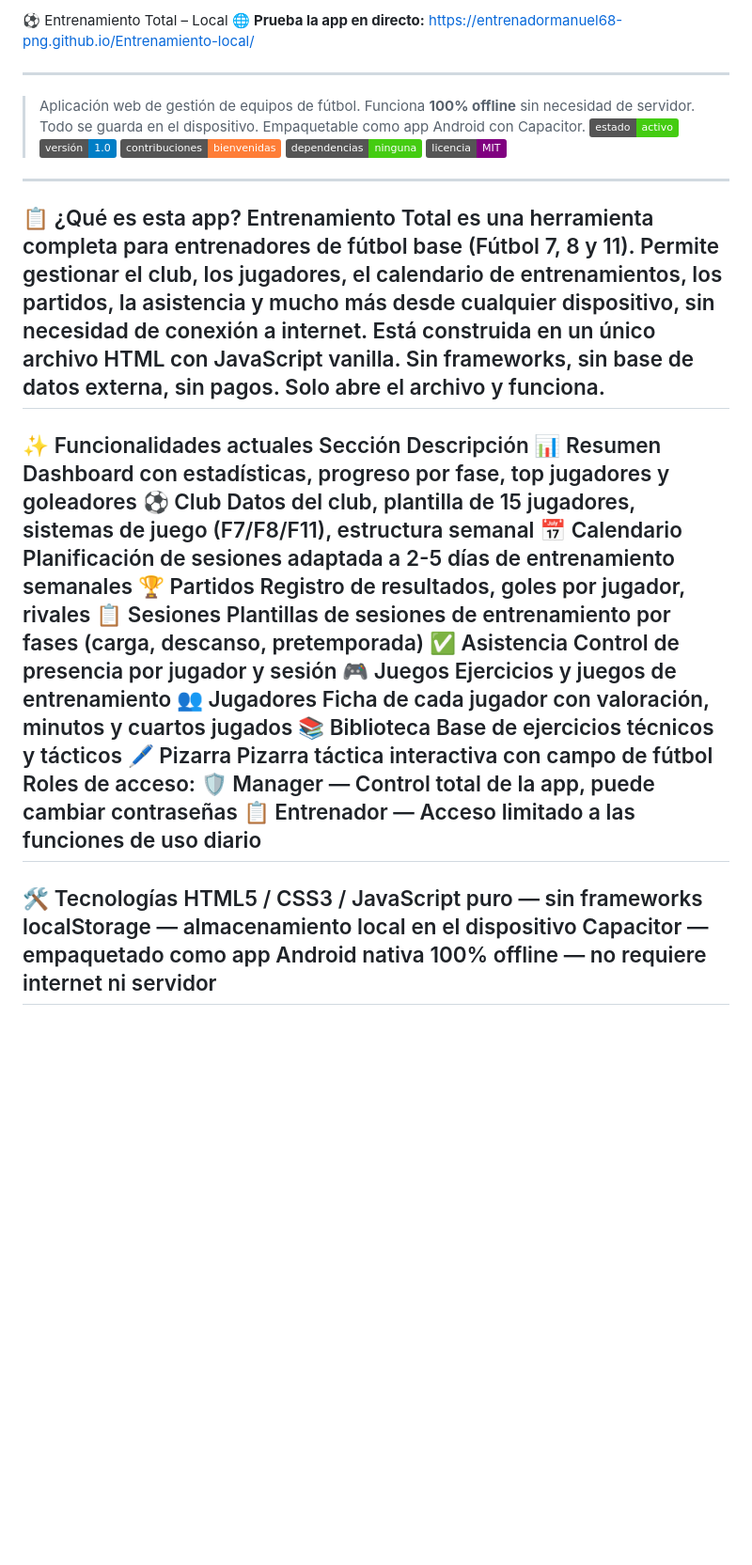
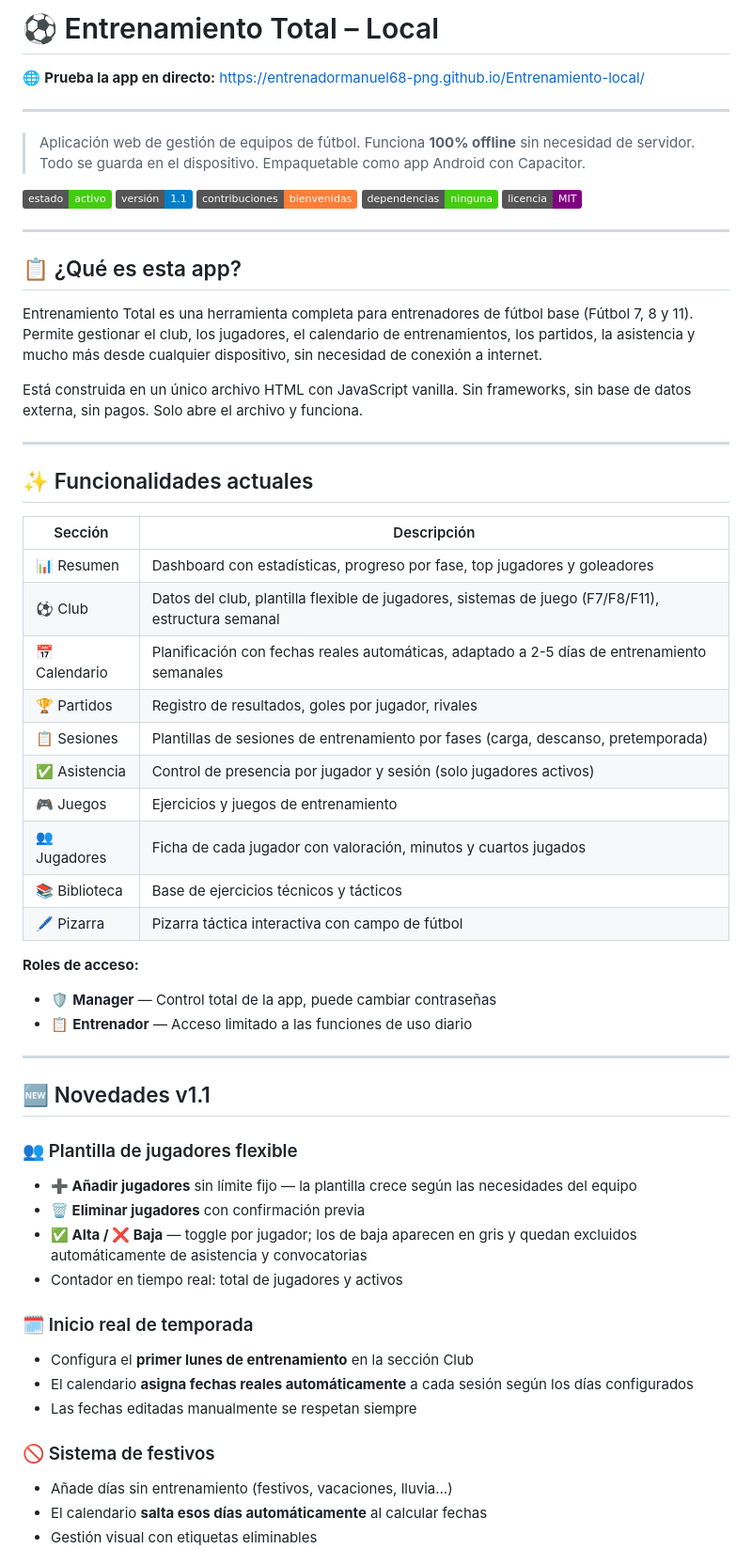
Before and after one commit to entrenadormanuel68-png/Entrenamiento-local, a Markdown page: README.md, the part around one of its changes. Shown at 94% size. Drawn GitHub-style; badges without logos; blank space fills up the shorter version.

Commit message:
docs: actualizar README a v1.1 con nuevas funcionalidades

```diff
--- a/README.md
+++ b/README.md
@@ -1,37 +1,64 @@
-⚽ Entrenamiento Total – Local
+# ⚽ Entrenamiento Total – Local
+
 🌐 **Prueba la app en directo:** https://entrenadormanuel68-png.github.io/Entrenamiento-local/
 
 ---
+
 > Aplicación web de gestión de equipos de fútbol. Funciona **100% offline** sin necesidad de servidor. Todo se guarda en el dispositivo. Empaquetable como app Android con Capacitor.
+
 ![Estado](https://img.shields.io/badge/estado-activo-brightgreen)
-![Versión](https://img.shields.io/badge/versión-1.0-blue)
+![Versión](https://img.shields.io/badge/versión-1.1-blue)
 ![Contribuciones](https://img.shields.io/badge/contribuciones-bienvenidas-orange)
 ![Sin dependencias](https://img.shields.io/badge/dependencias-ninguna-success)
 ![Licencia](https://img.shields.io/badge/licencia-MIT-purple)
+
 ---
-📋 ¿Qué es esta app?
+
+## 📋 ¿Qué es esta app?
+
 Entrenamiento Total es una herramienta completa para entrenadores de fútbol base (Fútbol 7, 8 y 11). Permite gestionar el club, los jugadores, el calendario de entrenamientos, los partidos, la asistencia y mucho más desde cualquier dispositivo, sin necesidad de conexión a internet.
+
 Está construida en un único archivo HTML con JavaScript vanilla. Sin frameworks, sin base de datos externa, sin pagos. Solo abre el archivo y funciona.
+
 ---
-✨ Funcionalidades actuales
-Sección	Descripción
-📊 Resumen	Dashboard con estadísticas, progreso por fase, top jugadores y goleadores
-⚽ Club	Datos del club, plantilla de 15 jugadores, sistemas de juego (F7/F8/F11), estructura semanal
-📅 Calendario	Planificación de sesiones adaptada a 2-5 días de entrenamiento semanales
-🏆 Partidos	Registro de resultados, goles por jugador, rivales
-📋 Sesiones	Plantillas de sesiones de entrenamiento por fases (carga, descanso, pretemporada)
-✅ Asistencia	Control de presencia por jugador y sesión
-🎮 Juegos	Ejercicios y juegos de entrenamiento
-👥 Jugadores	Ficha de cada jugador con valoración, minutos y cuartos jugados
-📚 Biblioteca	Base de ejercicios técnicos y tácticos
-🖊️ Pizarra	Pizarra táctica interactiva con campo de fútbol
-Roles de acceso:
-🛡️ Manager — Control total de la app, puede cambiar contraseñas
-📋 Entrenador — Acceso limitado a las funciones de uso diario
+
+## ✨ Funcionalidades actuales
+
+| Sección | Descripción |
+|---|---|
+| 📊 Resumen | Dashboard con estadísticas, progreso por fase, top jugadores y goleadores |
+| ⚽ Club | Datos del club, plantilla flexible de jugadores, sistemas de juego (F7/F8/F11), estructura semanal |
+| 📅 Calendario | Planificación con fechas reales automáticas, adaptado a 2-5 días de entrenamiento semanales |
+| 🏆 Partidos | Registro de resultados, goles por jugador, rivales |
+| 📋 Sesiones | Plantillas de sesiones de entrenamiento por fases (carga, descanso, pretemporada) |
+| ✅ Asistencia | Control de presencia por jugador y sesión (solo jugadores activos) |
+| 🎮 Juegos | Ejercicios y juegos de entrenamiento |
+| 👥 Jugadores | Ficha de cada jugador con valoración, minutos y cuartos jugados |
+| 📚 Biblioteca | Base de ejercicios técnicos y tácticos |
+| 🖊️ Pizarra | Pizarra táctica interactiva con campo de fútbol |
+
+**Roles de acceso:**
+- 🛡️ **Manager** — Control total de la app, puede cambiar contraseñas
+- 📋 **Entrenador** — Acceso limitado a las funciones de uso diario
+
 ---
-🛠️ Tecnologías
-HTML5 / CSS3 / JavaScript puro — sin frameworks
-localStorage — almacenamiento local en el dispositivo
-Capacitor — empaquetado como app Android nativa
-100% offline — no requiere internet ni servidor
+
+## 🆕 Novedades v1.1
+
+### 👥 Plantilla de jugadores flexible
+- **➕ Añadir jugadores** sin límite fijo — la plantilla crece según las necesidades del equipo
+- **🗑️ Eliminar jugadores** con confirmación previa
+- **✅ Alta / ❌ Baja** — toggle por jugador; los de baja aparecen en gris y quedan excluidos automáticamente de asistencia y convocatorias
+- Contador en tiempo real: total de jugadores y activos
+
+### 🗓️ Inicio real de temporada
+- Configura el **primer lunes de entrenamiento** en la sección Club
+- El calendario **asigna fechas reales automáticamente** a cada sesión según los días configurados
+- Las fechas editadas manualmente se respetan siempre
+
+### 🚫 Sistema de festivos
+- Añade días sin entrenamiento (festivos, vacaciones, lluvia…)
+- El calendario **salta esos días automáticamente** al calcular fechas
+- Gestión visual con etiquetas eliminables
+
 ---
```
Also changed, not shown: other parts of README.md (+82 -51 lines).
